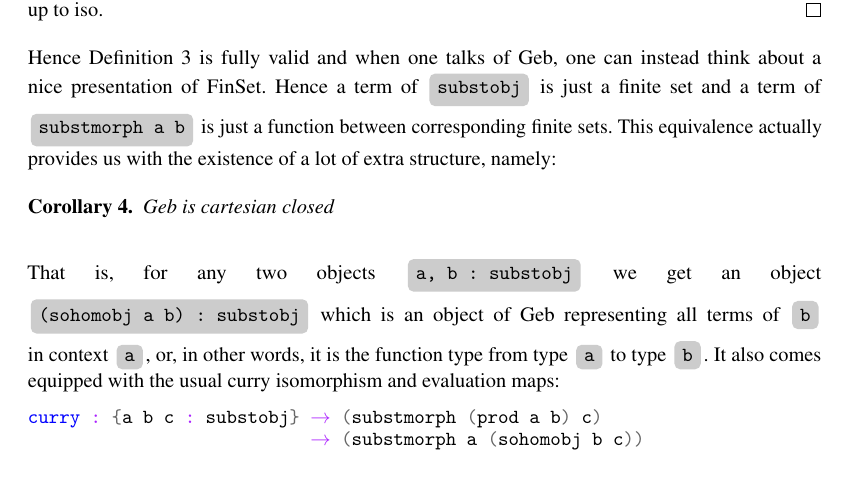
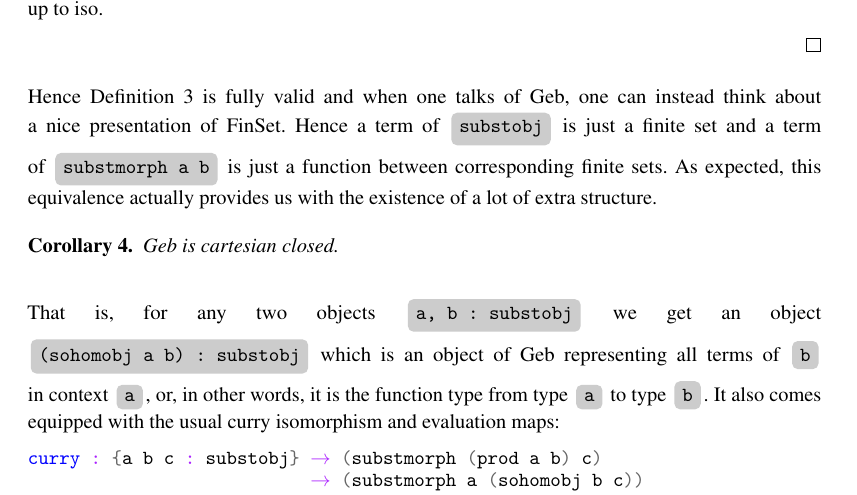
Before and after one commit to anoma/ART-2023-Gureev-Cubides-Geb-Pipeline, a LaTeX thesis (main.tex): part of page 6 of 16, cut so that both start at the same text. Compiled offline with pdfLaTeX.

Commit message:
Update on Overleaf.

```diff
--- a/main.tex
+++ b/main.tex
@@ -248,12 +248,14 @@ induction on $n$:
 Since everything the functor hits is a coproduct of the terminal object up to an isomorphism and $F$ preserves all coporduct structure, it preserves all other morphism structure, including product universal morphisms and distributivity, i.e. it is an actual functor of models.
 
 By the same argument, since everything the functor hits is a coproduct of $1_C$ and $F$ preserves coproduct structure and is a unique functor doing so up to natural iso, this also proves uniqueness up to iso.
+
+
 \end{proof}
 
-Hence Definition 3 is fully valid and when one talks of Geb, one can instead think about a nice presentation of FinSet. Hence a term of $\gebobj$ is just a finite set and a term of \tcbox{\texttt{substmorph a b}} is just a function between corresponding finite sets. This equivalence actually provides us with the existence of a lot of extra structure, namely:
+Hence Definition 3 is fully valid and when one talks of Geb, one can instead think about a nice presentation of FinSet. Hence a term of $\gebobj$ is just a finite set and a term of \tcbox{\texttt{substmorph a b}} is just a function between corresponding finite sets. As expected, this equivalence actually provides us with the existence of a lot of extra structure.
 
 \begin{corollary}
-Geb is cartesian closed
+Geb is cartesian closed.
 \end{corollary}
 
 That is, for any two objects \tcbox{\texttt{a, b : substobj}} we get an object \tcbox{\texttt{(sohomobj a b) : substobj}} which is an object of Geb representing all terms of \tcbox{\texttt{b}} in context \tcbox{\texttt{a}}, or, in other words, it is the function type from type \tcbox{\texttt{a}} to type \tcbox{\texttt{b}}. It also comes equipped with the usual curry isomorphism and evaluation maps:
```
